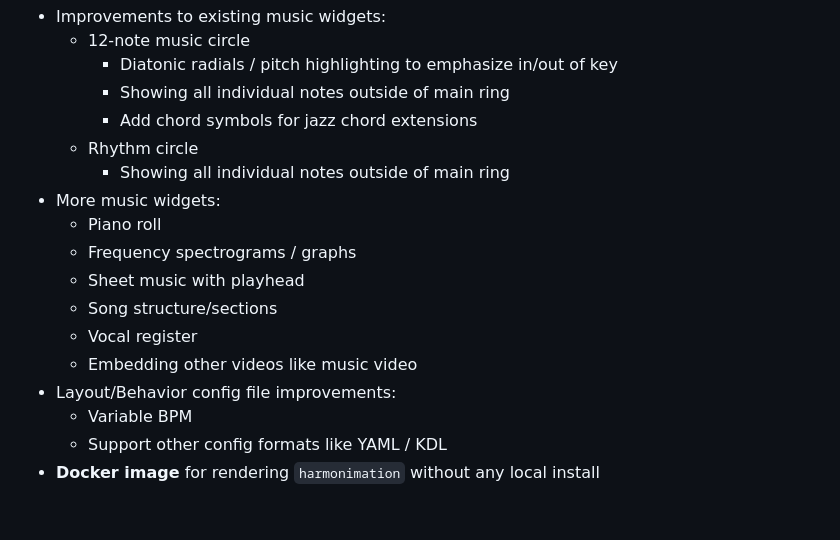
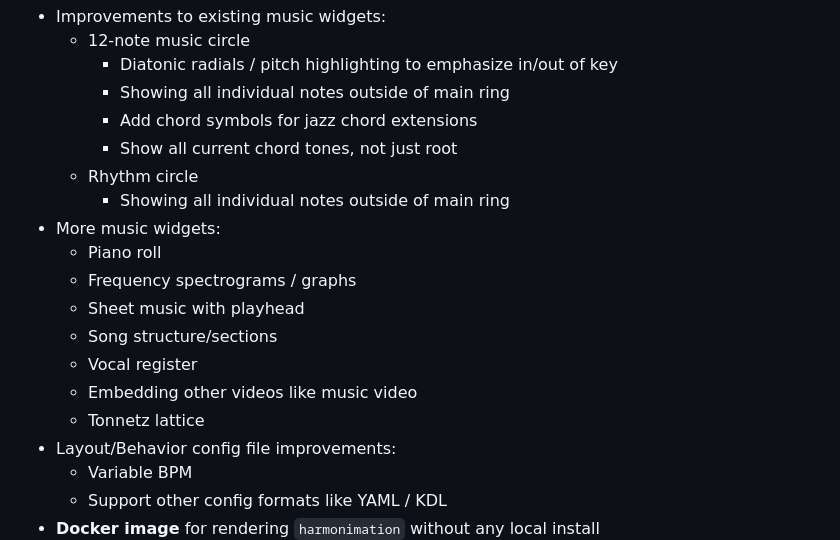
Before and after one commit to melodysium/harmonimation, a Markdown page: README.md, the part around the change. GitHub-like rendering; blank space fills up the shorter version.

Commit message:
docs: couple of other things added to README

```diff
--- a/README.md
+++ b/README.md
@@ -36,6 +36,7 @@ Planned for future:
         -   Diatonic radials / pitch highlighting to emphasize in/out of key
         -   Showing all individual notes outside of main ring
         -   Add chord symbols for jazz chord extensions
+        -   Show all current chord tones, not just root
     -   Rhythm circle
         -   Showing all individual notes outside of main ring
 -   More music widgets:
@@ -45,6 +46,7 @@ Planned for future:
     -   Song structure/sections
     -   Vocal register
     -   Embedding other videos like music video
+    -   Tonnetz lattice
 -   Layout/Behavior config file improvements:
     -   Variable BPM
     -   Support other config formats like YAML / KDL
```
